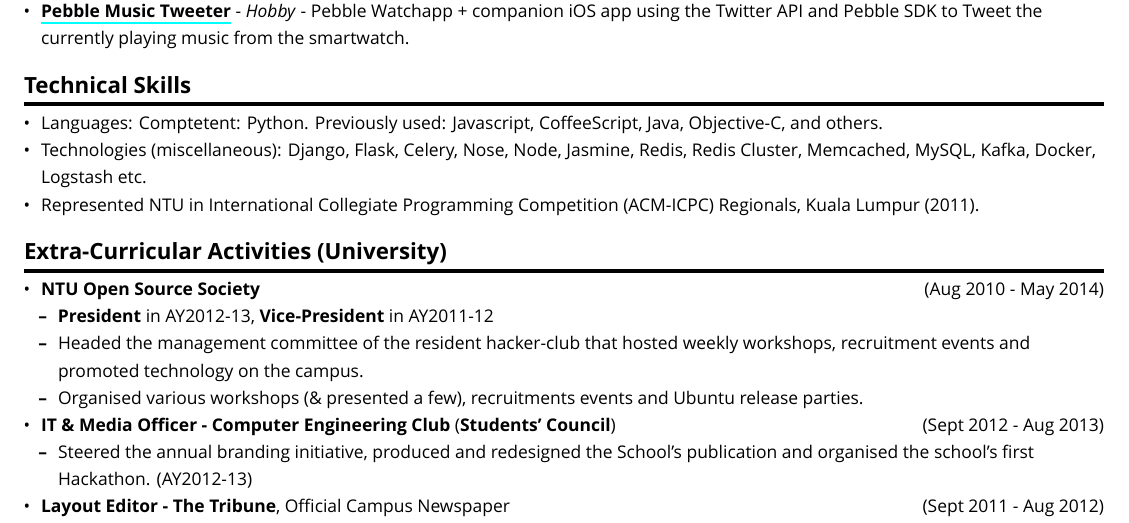
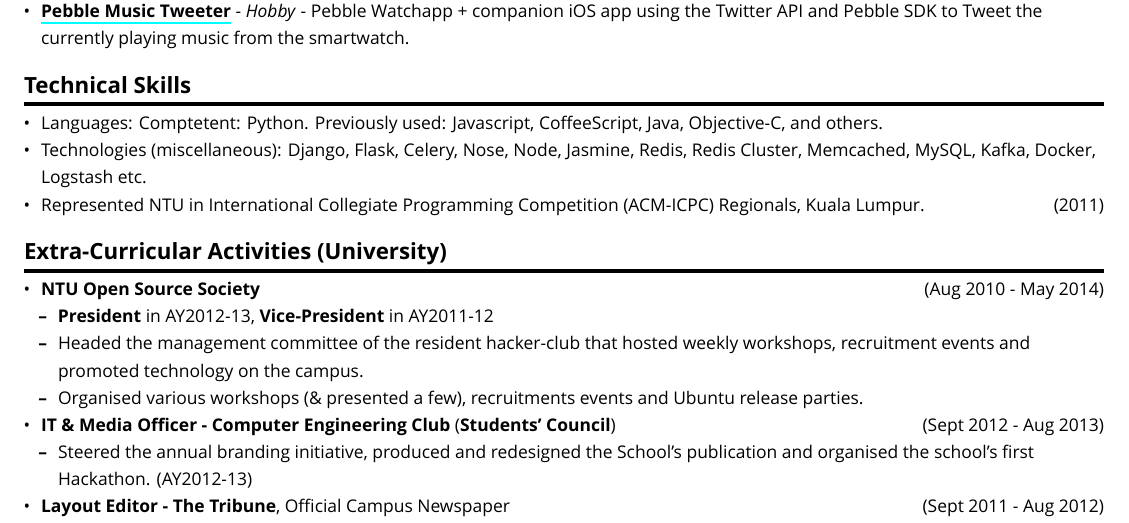
Before and after one commit to arnavk/Resume, a LaTeX document (output.tex, which reads resume.tex): part of page 2 of 2, cut so that both start at the same text. Compiled offline with XeLaTeX; a missing font is replaced by an installed copy or a similar font.

Commit message:
Fix more alignment problems

```diff
--- a/resume.tex
+++ b/resume.tex
@@ -187,7 +187,7 @@
   Logstash etc.
 \item
   Represented NTU in International Collegiate Programming Competition
-  (ACM-ICPC) Regionals, Kuala Lumpur (2011).
+  (ACM-ICPC) Regionals, Kuala Lumpur. \hfill (2011)
 \end{itemize}
 
 \section{Extra-Curricular Activities
```
Also changed, not shown: resume.md (+1 -1 lines), arnav_kumar.pdf.
